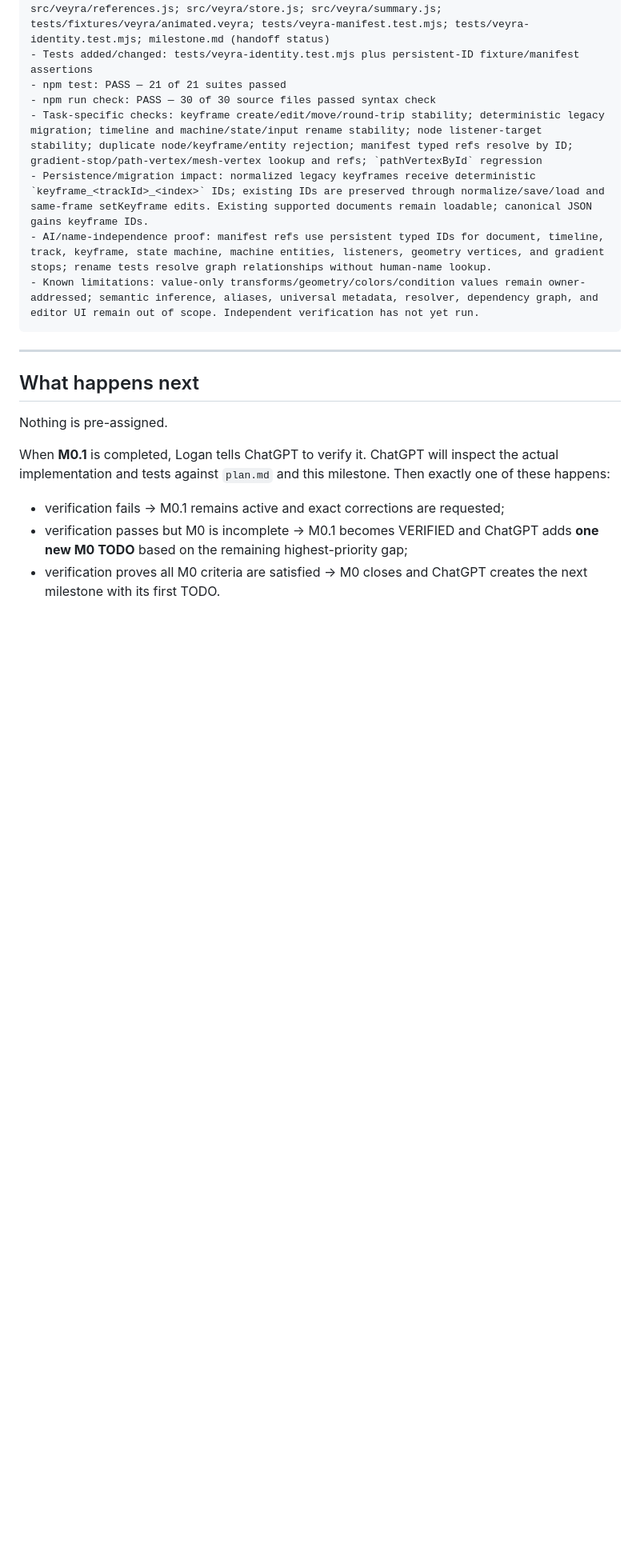
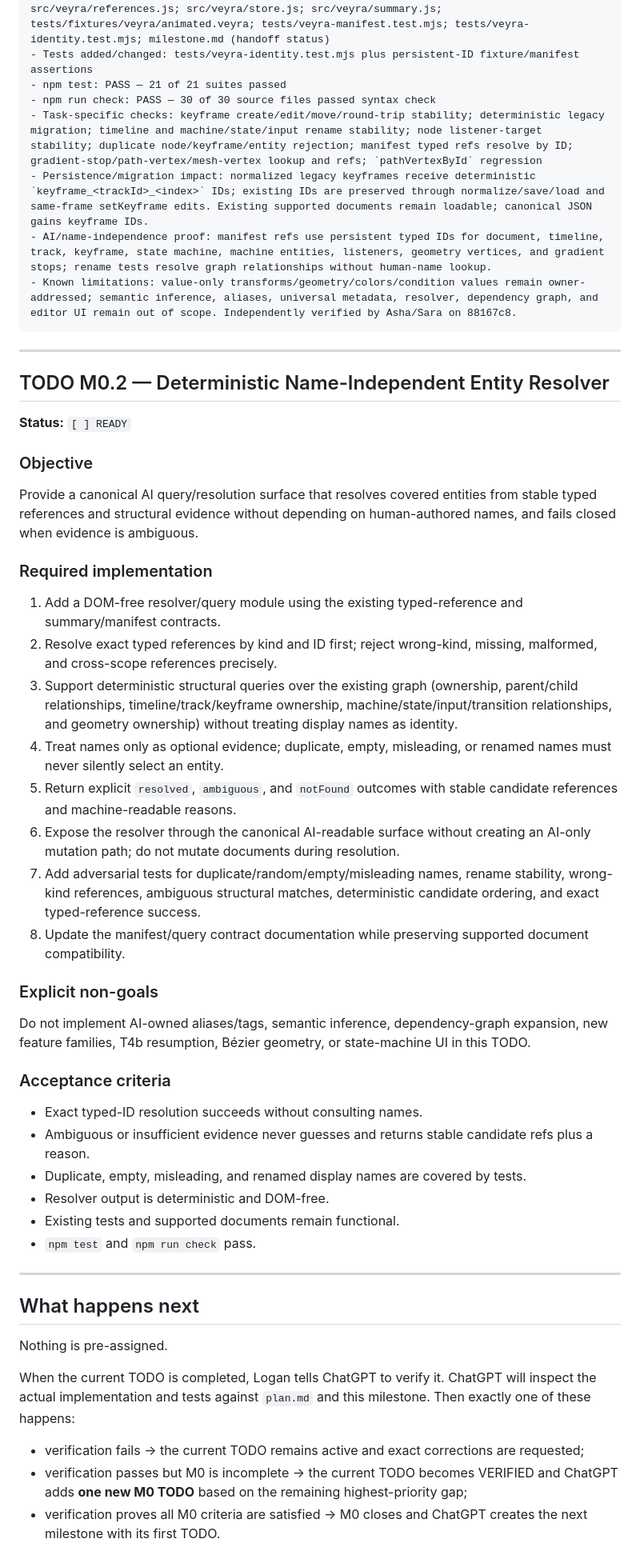
Before and after one commit to Logan17de/Rive_Rider, a Markdown page: milestone.md, the part around one of its changes. Shown at 80% size. Rendered like a GitHub page; blank space fills up the shorter version.

Commit message:
docs: verify M0.1 and queue resolver milestone

````diff
--- a/milestone.md
+++ b/milestone.md
@@ -188,8 +188,42 @@ Handoff
 - Task-specific checks: keyframe create/edit/move/round-trip stability; deterministic legacy migration; timeline and machine/state/input rename stability; node listener-target stability; duplicate node/keyframe/entity rejection; manifest typed refs resolve by ID; gradient-stop/path-vertex/mesh-vertex lookup and refs; `pathVertexById` regression
 - Persistence/migration impact: normalized legacy keyframes receive deterministic `keyframe_<trackId>_<index>` IDs; existing IDs are preserved through normalize/save/load and same-frame setKeyframe edits. Existing supported documents remain loadable; canonical JSON gains keyframe IDs.
 - AI/name-independence proof: manifest refs use persistent typed IDs for document, timeline, track, keyframe, state machine, machine entities, listeners, geometry vertices, and gradient stops; rename tests resolve graph relationships without human-name lookup.
-- Known limitations: value-only transforms/geometry/colors/condition values remain owner-addressed; semantic inference, aliases, universal metadata, resolver, dependency graph, and editor UI remain out of scope. Independent verification has not yet run.
+- Known limitations: value-only transforms/geometry/colors/condition values remain owner-addressed; semantic inference, aliases, universal metadata, resolver, dependency graph, and editor UI remain out of scope. Independently verified by Asha/Sara on 88167c8.
 ```
+
+---
+
+## TODO M0.2 — Deterministic Name-Independent Entity Resolver
+
+**Status:** `[ ] READY`
+
+### Objective
+
+Provide a canonical AI query/resolution surface that resolves covered entities from stable typed references and structural evidence without depending on human-authored names, and fails closed when evidence is ambiguous.
+
+### Required implementation
+
+1. Add a DOM-free resolver/query module using the existing typed-reference and summary/manifest contracts.
+2. Resolve exact typed references by kind and ID first; reject wrong-kind, missing, malformed, and cross-scope references precisely.
+3. Support deterministic structural queries over the existing graph (ownership, parent/child relationships, timeline/track/keyframe ownership, machine/state/input/transition relationships, and geometry ownership) without treating display names as identity.
+4. Treat names only as optional evidence; duplicate, empty, misleading, or renamed names must never silently select an entity.
+5. Return explicit `resolved`, `ambiguous`, and `notFound` outcomes with stable candidate references and machine-readable reasons.
+6. Expose the resolver through the canonical AI-readable surface without creating an AI-only mutation path; do not mutate documents during resolution.
+7. Add adversarial tests for duplicate/random/empty/misleading names, rename stability, wrong-kind references, ambiguous structural matches, deterministic candidate ordering, and exact typed-reference success.
+8. Update the manifest/query contract documentation while preserving supported document compatibility.
+
+### Explicit non-goals
+
+Do not implement AI-owned aliases/tags, semantic inference, dependency-graph expansion, new feature families, T4b resumption, Bézier geometry, or state-machine UI in this TODO.
+
+### Acceptance criteria
+
+- Exact typed-ID resolution succeeds without consulting names.
+- Ambiguous or insufficient evidence never guesses and returns stable candidate refs plus a reason.
+- Duplicate, empty, misleading, and renamed display names are covered by tests.
+- Resolver output is deterministic and DOM-free.
+- Existing tests and supported documents remain functional.
+- `npm test` and `npm run check` pass.
 
 ---
 
@@ -197,8 +231,8 @@ Handoff
 
 Nothing is pre-assigned.
 
-When **M0.1** is completed, Logan tells ChatGPT to verify it. ChatGPT will inspect the actual implementation and tests against `plan.md` and this milestone. Then exactly one of these happens:
+When the current TODO is completed, Logan tells ChatGPT to verify it. ChatGPT will inspect the actual implementation and tests against `plan.md` and this milestone. Then exactly one of these happens:
 
-- verification fails -> M0.1 remains active and exact corrections are requested;
-- verification passes but M0 is incomplete -> M0.1 becomes VERIFIED and ChatGPT adds **one new M0 TODO** based on the remaining highest-priority gap;
+- verification fails -> the current TODO remains active and exact corrections are requested;
+- verification passes but M0 is incomplete -> the current TODO becomes VERIFIED and ChatGPT adds **one new M0 TODO** based on the remaining highest-priority gap;
 - verification proves all M0 criteria are satisfied -> M0 closes and ChatGPT creates the next milestone with its first TODO.
````
Also changed, not shown: other parts of milestone.md (+3 -3 lines).
